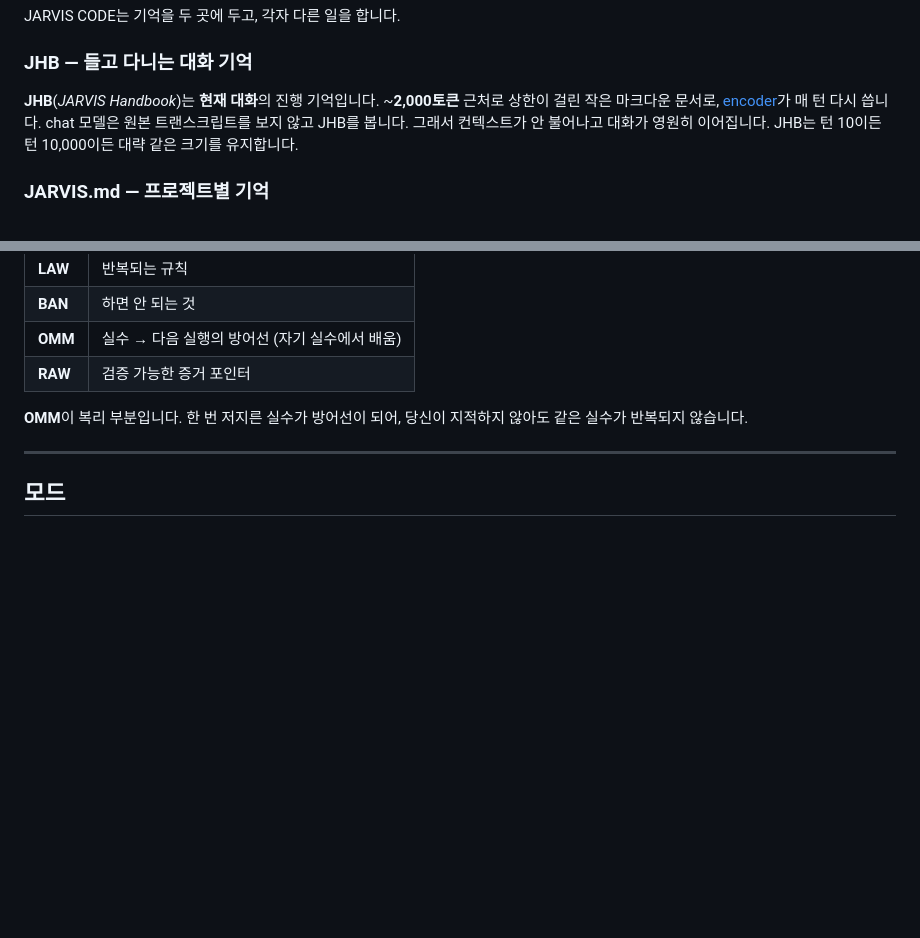
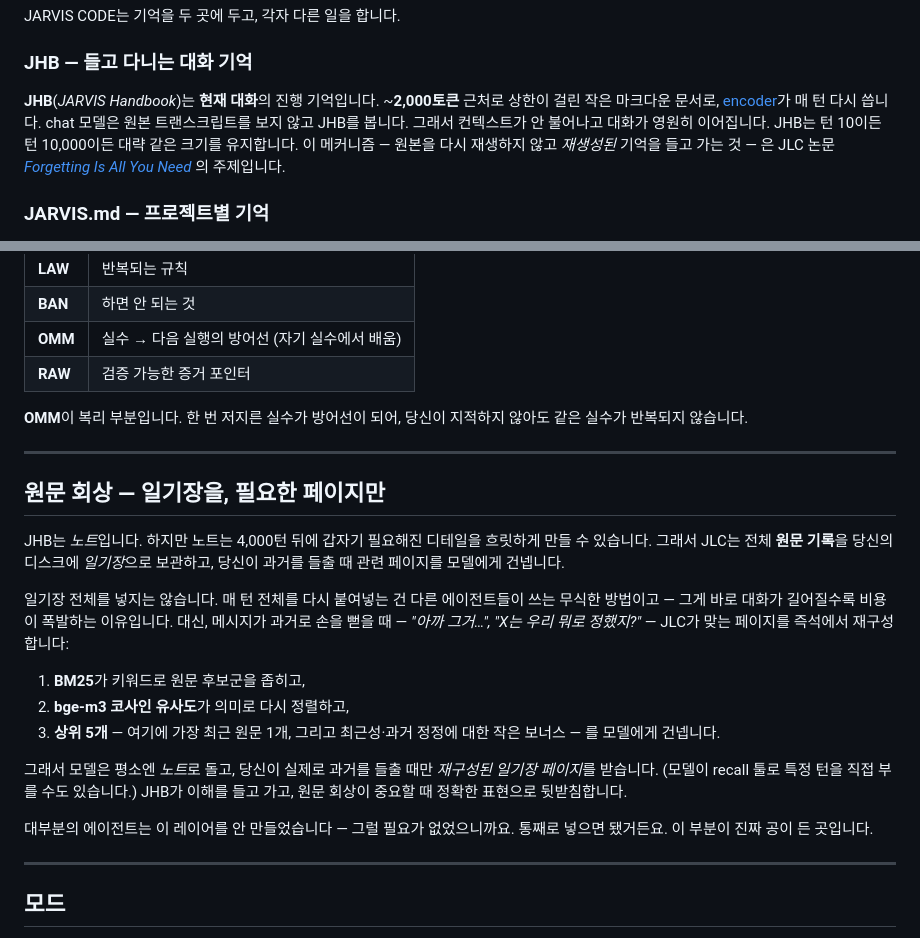
Before and after one commit to jarvis-llm-codec/jarvis-code, a Markdown page: docs/ko/concepts.md, 2 parts joined by grey strips. GitHub-like rendering; blank space fills up the shorter version.

Commit message:
docs(concepts): document the raw-recall layer (BM25 -> bge-m3 cosine -> top-5 on reach-back) + JHB paper pointer
Co-Authored-By: Claude Opus 4.8 <noreply@anthropic.com>

```diff
--- a/docs/ko/concepts.md
+++ b/docs/ko/concepts.md
@@ -9,7 +9,7 @@ JARVIS CODE가 쓰는 용어를 한 번에 정의합니다. 다른 문서의 용
 JARVIS CODE는 기억을 두 곳에 두고, 각자 다른 일을 합니다.
 
 ### JHB — 들고 다니는 대화 기억
-**JHB**(*JARVIS Handbook*)는 **현재 대화**의 진행 기억입니다. ~**2,000토큰** 근처로 상한이 걸린 작은 마크다운 문서로, [encoder](#네-가지-역할)가 매 턴 다시 씁니다. chat 모델은 원본 트랜스크립트를 보지 않고 JHB를 봅니다. 그래서 컨텍스트가 안 불어나고 대화가 영원히 이어집니다. JHB는 턴 10이든 턴 10,000이든 대략 같은 크기를 유지합니다.
+**JHB**(*JARVIS Handbook*)는 **현재 대화**의 진행 기억입니다. ~**2,000토큰** 근처로 상한이 걸린 작은 마크다운 문서로, [encoder](#네-가지-역할)가 매 턴 다시 씁니다. chat 모델은 원본 트랜스크립트를 보지 않고 JHB를 봅니다. 그래서 컨텍스트가 안 불어나고 대화가 영원히 이어집니다. JHB는 턴 10이든 턴 10,000이든 대략 같은 크기를 유지합니다. 이 메커니즘 — 원본을 다시 재생하지 않고 *재생성된* 기억을 들고 가는 것 — 은 JLC 논문 *[Forgetting Is All You Need](https://doi.org/10.5281/zenodo.20266424)* 의 주제입니다.
 
 ### JARVIS.md — 프로젝트별 기억
 **JARVIS.md**는 **프로젝트별**(저장소별)로 유지되는 파일입니다. 에이전트가 *당신의 코드베이스*에 대해 배운 걸 기록해 다음 세션에도 남깁니다. 명명된 섹션:
@@ -24,6 +24,22 @@ JARVIS CODE는 기억을 두 곳에 두고, 각자 다른 일을 합니다.
 | **RAW** | 검증 가능한 증거 포인터 |
 
 **OMM**이 복리 부분입니다. 한 번 저지른 실수가 방어선이 되어, 당신이 지적하지 않아도 같은 실수가 반복되지 않습니다.
+
+---
+
+## 원문 회상 — 일기장을, 필요한 페이지만
+
+JHB는 *노트*입니다. 하지만 노트는 4,000턴 뒤에 갑자기 필요해진 디테일을 흐릿하게 만들 수 있습니다. 그래서 JLC는 전체 **원문 기록**을 당신의 디스크에 *일기장*으로 보관하고, 당신이 과거를 들출 때 관련 페이지를 모델에게 건넵니다.
+
+일기장 전체를 넣지는 않습니다. 매 턴 전체를 다시 붙여넣는 건 다른 에이전트들이 쓰는 무식한 방법이고 — 그게 바로 대화가 길어질수록 비용이 폭발하는 이유입니다. 대신, 메시지가 과거로 손을 뻗을 때 — *"아까 그거…", "X는 우리 뭐로 정했지?"* — JLC가 맞는 페이지를 즉석에서 재구성합니다:
+
+1. **BM25**가 키워드로 원문 후보군을 좁히고,
+2. **bge-m3 코사인 유사도**가 의미로 다시 정렬하고,
+3. **상위 5개** — 여기에 가장 최근 원문 1개, 그리고 최근성·과거 정정에 대한 작은 보너스 — 를 모델에게 건넵니다.
+
+그래서 모델은 평소엔 *노트*로 돌고, 당신이 실제로 과거를 들출 때만 *재구성된 일기장 페이지*를 받습니다. (모델이 recall 툴로 특정 턴을 직접 부를 수도 있습니다.) JHB가 이해를 들고 가고, 원문 회상이 중요할 때 정확한 표현으로 뒷받침합니다.
+
+대부분의 에이전트는 이 레이어를 안 만들었습니다 — 그럴 필요가 없었으니까요. 통째로 넣으면 됐거든요. 이 부분이 진짜 공이 든 곳입니다.
 
 ---
 
```
Also changed, not shown: docs/concepts.md (+17 -1 lines).
